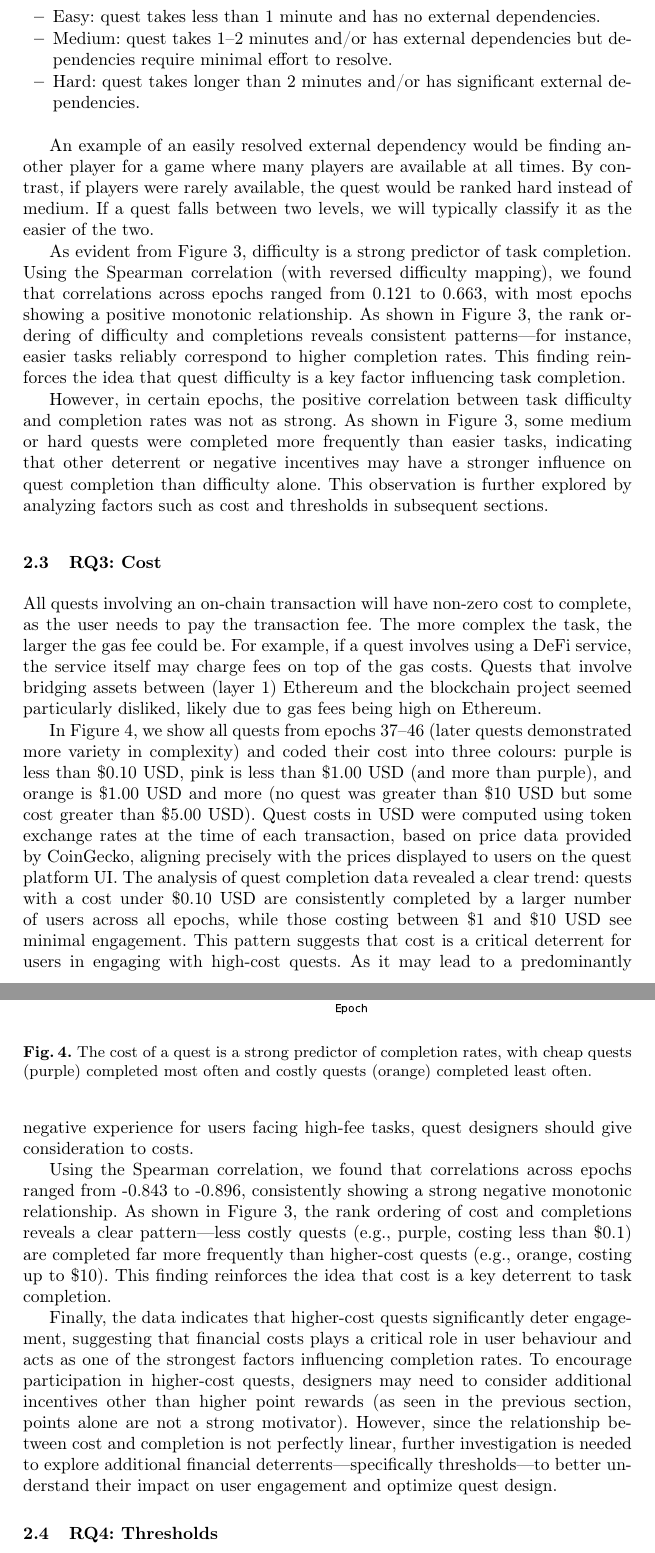
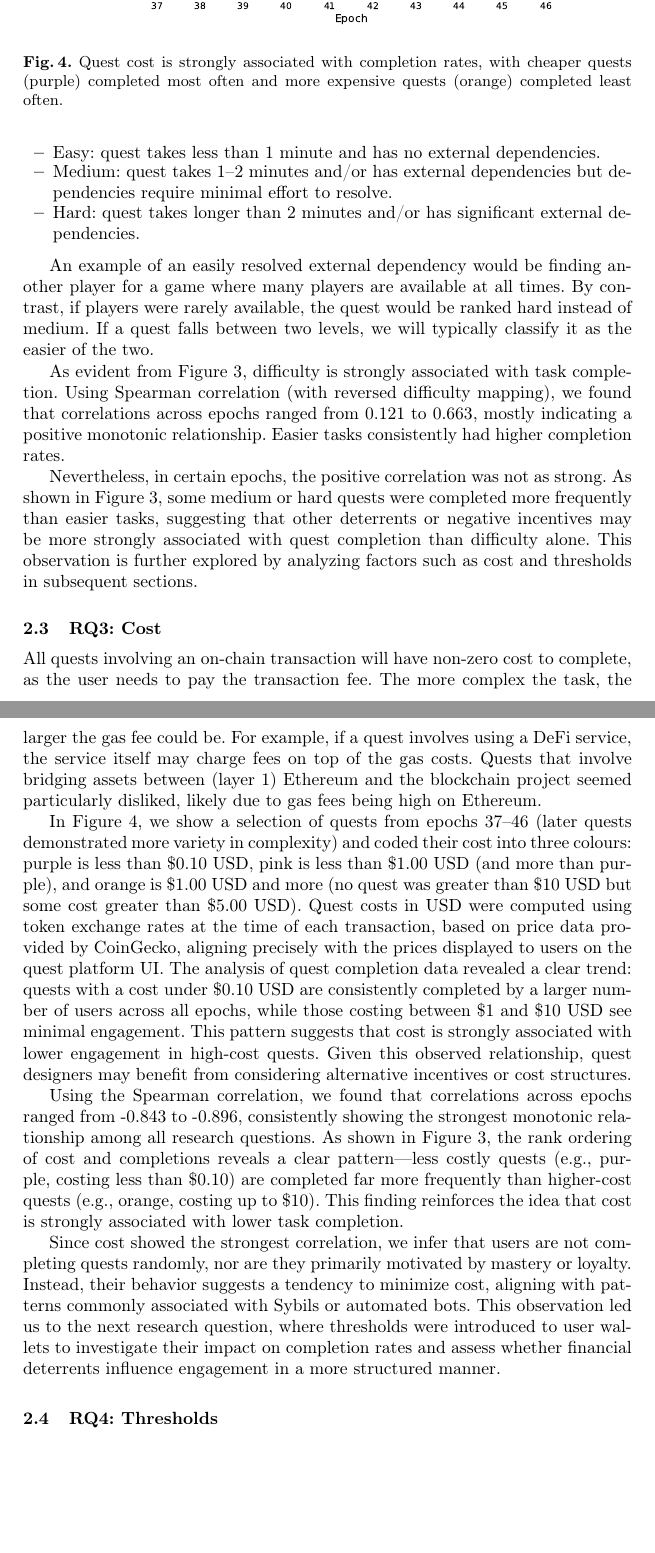
Before and after one commit to MadibaGroup/2025-Quests, a LaTeX thesis (LaTeX/main.tex, which reads LaTeX/sections/body.tex): two parts of pages 6 and 7 of 15, joined at a grey line, cut at the place of the change, the shorter picture padded with empty space. Compiled offline with pdfLaTeX.

Commit message:
Updated wording to ensure descriptive analysis without causal claims

```diff
--- a/LaTeX/sections/body.tex
+++ b/LaTeX/sections/body.tex
@@ -84,11 +84,9 @@ The first research question addresses points, which pull users toward certain qu
 
 An example of an easily resolved external dependency would be finding another player for a game where many players are available at all times. By contrast, if players were rarely available, the quest would be ranked hard instead of medium. If a quest falls between two levels, we will typically classify it as the easier of the two.
 
-As evident from Figure~\ref{fig:difficulty}, difficulty is a strong predictor of task completion.
-Using the Spearman correlation (with reversed difficulty mapping), we found that correlations across epochs
-ranged from 0.121 to 0.663, with most epochs showing a positive monotonic relationship. As shown in Figure~\ref{fig:difficulty}, the rank ordering of difficulty and completions reveals consistent patterns---for instance, easier tasks reliably correspond to higher completion rates. This finding reinforces the idea that quest difficulty is a key factor influencing task completion.
+As evident from Figure~\ref{fig:difficulty}, difficulty is strongly associated with task completion. Using Spearman correlation (with reversed difficulty mapping), we found that correlations across epochs ranged from 0.121 to 0.663, mostly indicating a positive monotonic relationship. Easier tasks consistently had higher completion rates.
 
-However, in certain epochs, the positive correlation between task difficulty and completion rates was not as strong. As shown in Figure~\ref{fig:difficulty}, some medium or hard quests were completed more frequently than easier tasks, indicating that other deterrent or negative incentives may have a stronger influence on quest completion than difficulty alone. This observation is further explored by analyzing factors such as cost and thresholds in subsequent sections.
+Nevertheless, in certain epochs, the positive correlation was not as strong. As shown in Figure~\ref{fig:difficulty}, some medium or hard quests were completed more frequently than easier tasks, suggesting that other deterrents or negative incentives may be more strongly associated with quest completion than difficulty alone. This observation is further explored by analyzing factors such as cost and thresholds in subsequent sections.
 
 % = = = = = = = = = = = = = = = = = = = = = = = = = = = = = = = = = = = = = = = = = =
 
@@ -97,20 +95,17 @@ However, in certain epochs, the positive correlation between task difficulty and
 \begin{figure}[t]
     \centering
     \includegraphics[width=0.8\textwidth]{figures/cost.pdf}
-    \caption{The cost of a quest is a strong predictor of completion rates, with cheap quests (purple) completed most often and costly quests (orange) completed least often.\label{fig:cost}}
+    \caption{Quest cost is strongly associated with completion rates, with cheaper quests (purple) completed most often and more expensive quests (orange) completed least often.\label{fig:cost}}
 \end{figure}
 
 All quests involving an on-chain transaction will have non-zero cost to complete, as the user needs to pay the transaction fee. The more complex the task, the larger the gas fee could be. For example, if a quest involves using a DeFi service, the service itself may charge fees on top of the gas costs. Quests that involve bridging assets between (layer 1) Ethereum and the blockchain project seemed particularly disliked, likely due to gas fees being high on Ethereum.
 
-In Figure~\ref{fig:cost}, we show all quests from epochs 37--46 (later quests demonstrated more variety in complexity) and coded their cost into three colours: purple is less than \$0.10 USD, pink is less than \$1.00 USD (and more than purple), and orange is \$1.00 USD and more (no quest was greater than \$10 USD but some cost greater than \$5.00 USD). Quest costs in USD were computed using token exchange rates at the time of each transaction, based on price data provided by CoinGecko, aligning precisely with the prices displayed to users on the quest platform UI. The analysis of quest completion data revealed a clear trend: quests with a cost under \$0.10 USD are consistently completed by a larger number of users across all epochs, while those costing between \$1 and \$10 USD see minimal engagement. This pattern suggests that cost is a critical deterrent for users in engaging with high-cost quests. As it may lead to a predominantly negative experience for users facing high-fee tasks, quest designers should give consideration to costs.
+In Figure~\ref{fig:cost}, we show a selection of quests from epochs 37--46 (later quests demonstrated more variety in complexity) and coded their cost into three colours: purple is less than \$0.10 USD, pink is less than \$1.00 USD (and more than purple), and orange is \$1.00 USD and more (no quest was greater than \$10 USD but some cost greater than \$5.00 USD). Quest costs in USD were computed using token exchange rates at the time of each transaction, based on price data provided by CoinGecko, aligning precisely with the prices displayed to users on the quest platform UI. The analysis of quest completion data revealed a clear trend: quests with a cost under \$0.10 USD are consistently completed by a larger number of users across all epochs, while those costing between \$1 and \$10 USD see minimal engagement. This pattern suggests that cost is strongly associated with lower engagement in high-cost quests. Given this observed relationship, quest designers may benefit from considering alternative incentives or cost structures.
 
-Using the Spearman correlation, we found that correlations across epochs ranged
-from -0.843 to -0.896, consistently showing a strong negative monotonic relationship. As shown in Figure 3,
-the rank ordering of cost and completions reveals a clear pattern—less costly quests (e.g., purple, costing less than \$0.1) are completed far more frequently than higher-cost quests (e.g., orange, costing up to \$10). This finding reinforces the idea that cost is a key deterrent to task completion.
+Using the Spearman correlation, we found that correlations across epochs ranged from -0.843 to -0.896, consistently showing the strongest monotonic relationship among all research questions.
+As shown in Figure 3, the rank ordering of cost and completions reveals a clear pattern—less costly quests (e.g., purple, costing less than \$0.10) are completed far more frequently than higher-cost quests (e.g., orange, costing up to \$10). This finding reinforces the idea that cost is strongly associated with lower task completion.
 
-Finally, the data indicates that higher-cost quests significantly deter engagement, suggesting that financial costs plays a critical role in user behaviour and acts as one of the strongest factors influencing completion rates.
-To encourage participation in higher-cost quests, designers may need to consider additional incentives other than higher point rewards (as seen in the previous section, points alone are not a strong motivator).
-However, since the relationship between cost and completion is not perfectly linear, further investigation is needed to explore additional financial deterrents—specifically thresholds—to better understand their impact on user engagement and optimize quest design.
+Since cost showed the strongest correlation, we infer that users are not completing quests randomly, nor are they primarily motivated by mastery or loyalty. Instead, their behavior suggests a tendency to minimize cost, aligning with patterns commonly associated with Sybils or automated bots. This observation led us to the next research question, where thresholds were introduced to user wallets to investigate their impact on completion rates and assess whether financial deterrents influence engagement in a more structured manner.
 
 
 % = = = = = = = = = = = = = = = = = = = = = = = = = = = = = = = = = = = = = = = = = =
```
Also changed, not shown: LaTeX/main.pdf, LaTeX/sections/body.tex (26 more changed lines).
